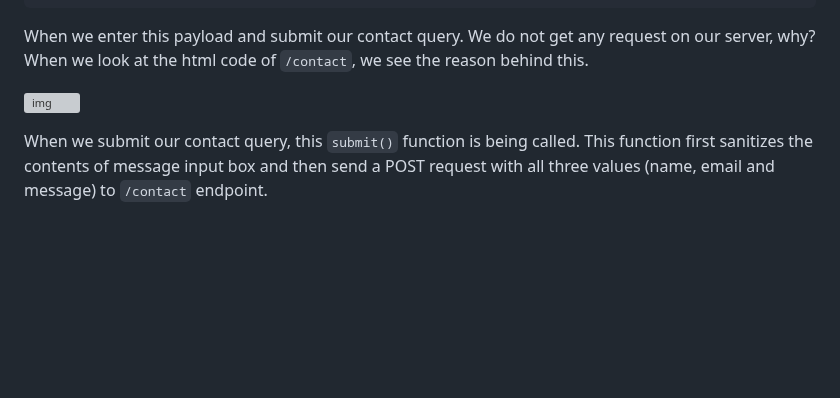
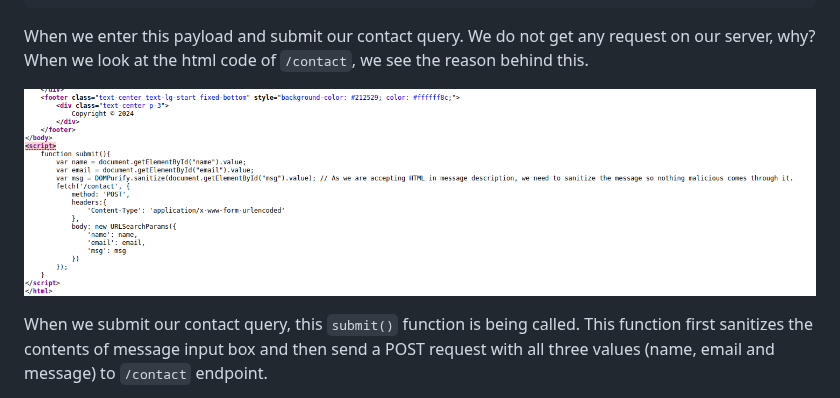
Before and after one commit to auk0x01/Sandwich, a Markdown page: Writeup/README.md, the part around the change. GitHub-like rendering; blank space fills up the shorter version; grey boxes are pictures that could not be loaded.

```diff
--- a/Writeup/README.md
+++ b/Writeup/README.md
@@ -438,7 +438,7 @@ Let's enter a basic payload which will try to reach our server.
 
 When we enter this payload and submit our contact query. We do not get any request on our server, why? When we look at the html code of `/contact`, we see the reason behind this.
 
-![img](/assets/6.png)
+![img](assets/6.png)
 
 When we submit our contact query, this `submit()` function is being called. This function first sanitizes the contents of message input box and then send a POST request with all three values (name, email and message) to `/contact` endpoint.
 
```
